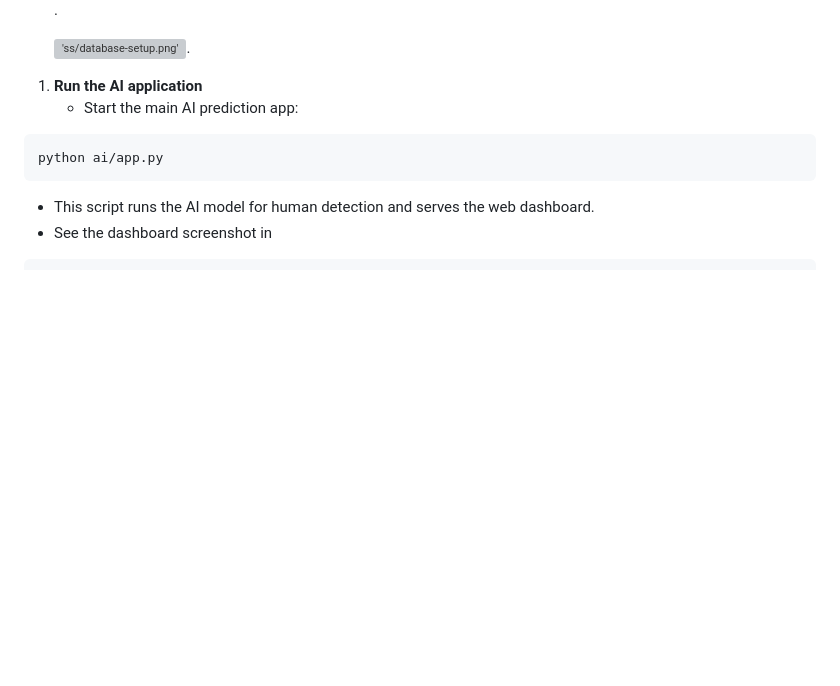
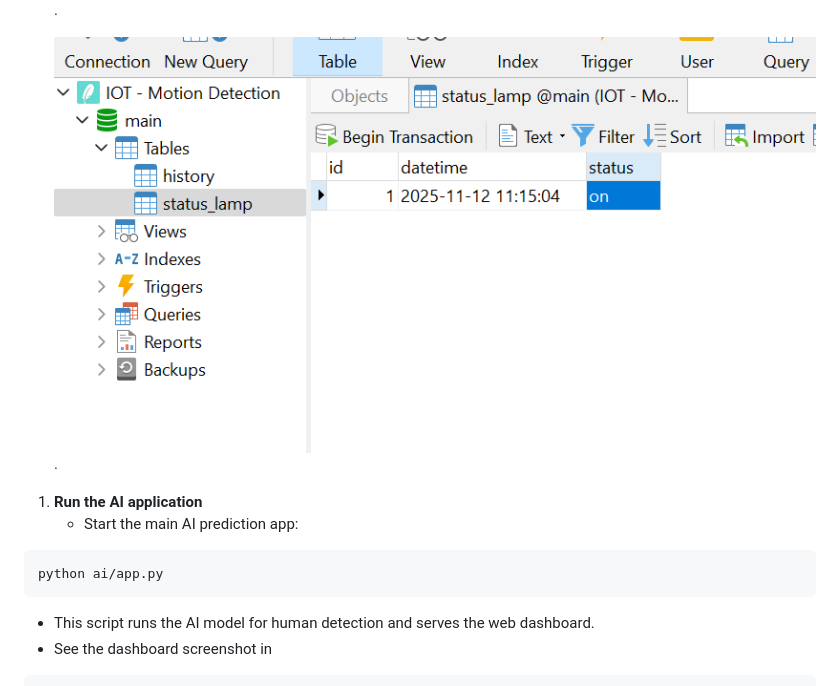
Before and after one commit to dendie-sanjaya/iot-esp32-camera, a Markdown page: README.md, the part around the change. GitHub-like rendering; blank space fills up the shorter version; grey boxes are pictures that could not be loaded.

Commit message:
create file readme

```diff
--- a/README.md
+++ b/README.md
@@ -132,7 +132,7 @@ The backend application ('app.py') exposes several API endpoints for interacting
 
      !['ss/database-setup.png'](ss/database-table.png).
 
-     !['ss/database-setup.png'](ss/database-lamp.png).
+     !['ss/database-setup.png'](ss/database-table-lamp.png).
 
 1. **Run the AI application**
    - Start the main AI prediction app:
```
